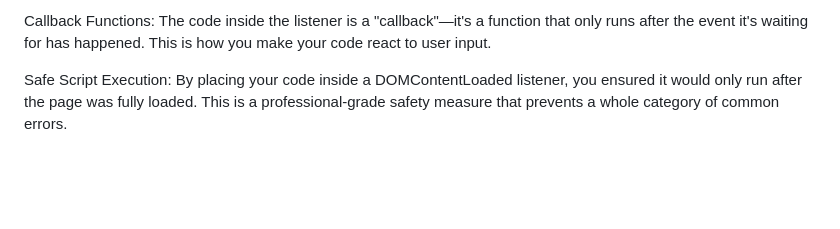
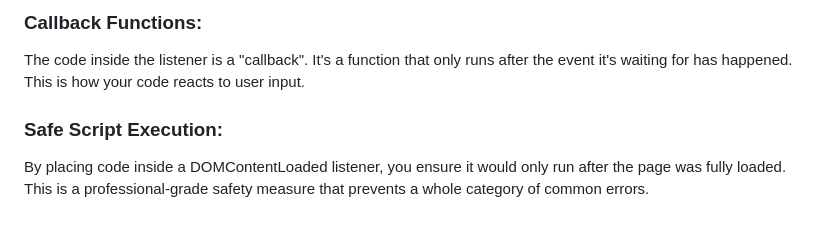
Before and after one commit to Astathiel/Simple-Counter, a Markdown page: Learning.md, the part around one of its changes. Drawn GitHub-style; blank space fills up the shorter version.

```diff
--- a/Learning.md
+++ b/Learning.md
@@ -52,4 +65,6 @@ addEventListener('click', ...) attached a listener to your buttons, telling them
 
-Callback Functions: The code inside the listener is a "callback"—it's a function that only runs after the event it's waiting for has happened. This is how you make your code react to user input.
+### Callback Functions:
+ The code inside the listener is a "callback". It's a function that only runs after the event it's waiting for has happened. This is how your code reacts to user input.
 
-Safe Script Execution: By placing your code inside a DOMContentLoaded listener, you ensured it would only run after the page was fully loaded. This is a professional-grade safety measure that prevents a whole category of common errors.
+### Safe Script Execution:
+ By placing code inside a DOMContentLoaded listener, you ensure it would only run after the page was fully loaded. This is a professional-grade safety measure that prevents a whole category of common errors.
```
Also changed, not shown: other parts of Learning.md (+37 -24 lines).
